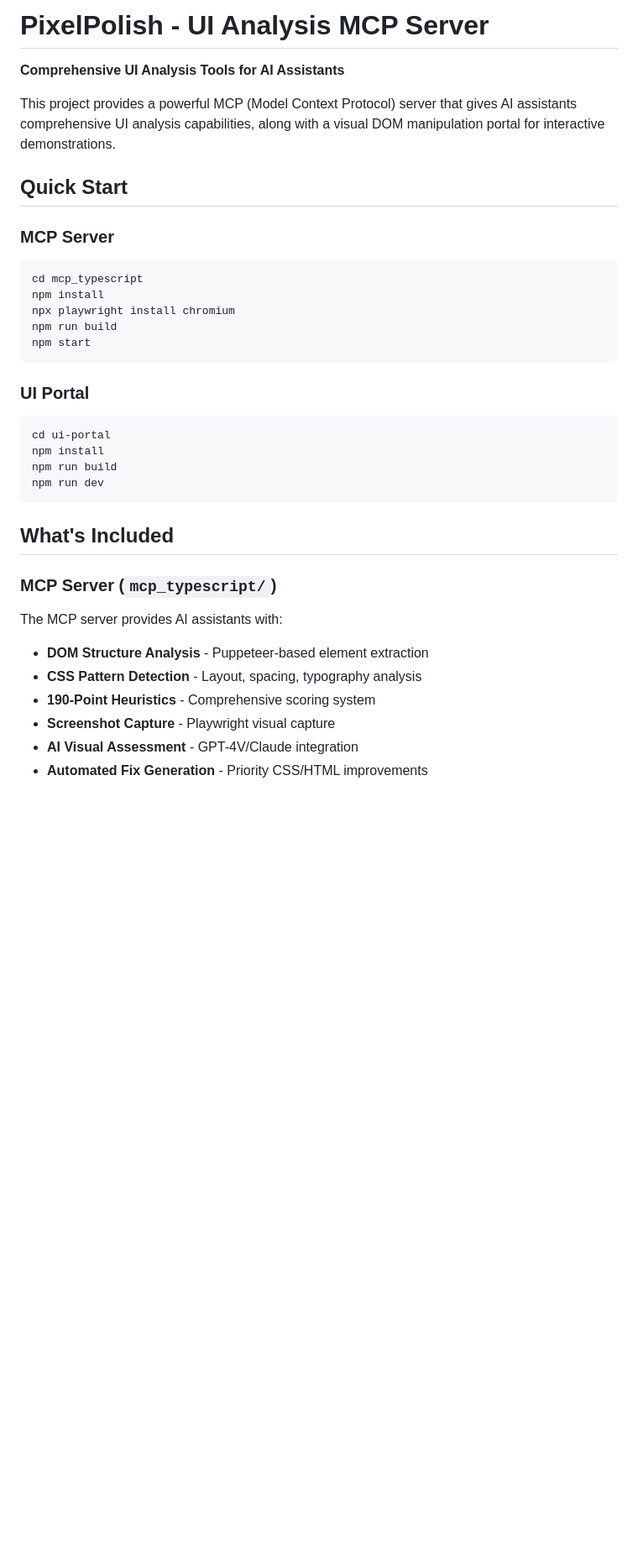
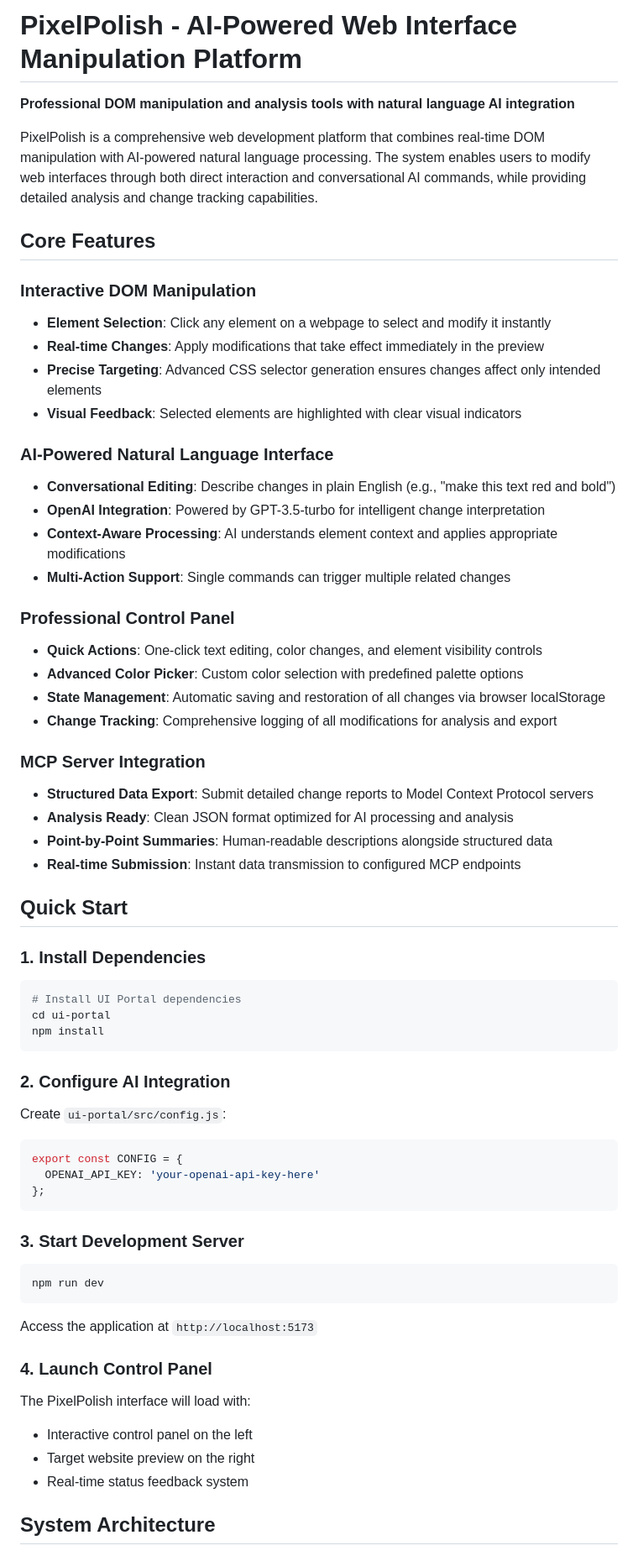
Before and after one commit to davidvvliet/PixelPolish, a Markdown page: README.md, the part around one of its changes. Shown at 84% size. Drawn GitHub-style; blank space fills up the shorter version.

````diff
--- a/README.md
+++ b/README.md
@@ -1,37 +1,64 @@
-# PixelPolish - UI Analysis MCP Server
+# PixelPolish - AI-Powered Web Interface Manipulation Platform
 
-**Comprehensive UI Analysis Tools for AI Assistants**
+**Professional DOM manipulation and analysis tools with natural language AI integration**
 
-This project provides a powerful MCP (Model Context Protocol) server that gives AI assistants comprehensive UI analysis capabilities, along with a visual DOM manipulation portal for interactive demonstrations.
+PixelPolish is a comprehensive web development platform that combines real-time DOM manipulation with AI-powered natural language processing. The system enables users to modify web interfaces through both direct interaction and conversational AI commands, while providing detailed analysis and change tracking capabilities.
+
+## Core Features
+
+### Interactive DOM Manipulation
+- **Element Selection**: Click any element on a webpage to select and modify it instantly
+- **Real-time Changes**: Apply modifications that take effect immediately in the preview
+- **Precise Targeting**: Advanced CSS selector generation ensures changes affect only intended elements
+- **Visual Feedback**: Selected elements are highlighted with clear visual indicators
+
+### AI-Powered Natural Language Interface
+- **Conversational Editing**: Describe changes in plain English (e.g., "make this text red and bold")
+- **OpenAI Integration**: Powered by GPT-3.5-turbo for intelligent change interpretation
+- **Context-Aware Processing**: AI understands element context and applies appropriate modifications
+- **Multi-Action Support**: Single commands can trigger multiple related changes
+
+### Professional Control Panel
+- **Quick Actions**: One-click text editing, color changes, and element visibility controls
+- **Advanced Color Picker**: Custom color selection with predefined palette options
+- **State Management**: Automatic saving and restoration of all changes via browser localStorage
+- **Change Tracking**: Comprehensive logging of all modifications for analysis and export
+
+### MCP Server Integration
+- **Structured Data Export**: Submit detailed change reports to Model Context Protocol servers
+- **Analysis Ready**: Clean JSON format optimized for AI processing and analysis
+- **Point-by-Point Summaries**: Human-readable descriptions alongside structured data
+- **Real-time Submission**: Instant data transmission to configured MCP endpoints
 
 ## Quick Start
 
-### MCP Server
+### 1. Install Dependencies
 ```bash
-cd mcp_typescript
+# Install UI Portal dependencies
+cd ui-portal
 npm install
-npx playwright install chromium
-npm run build
-npm start
 ```
 
-### UI Portal
+### 2. Configure AI Integration
+Create `ui-portal/src/config.js`:
+```javascript
+export const CONFIG = {
+  OPENAI_API_KEY: 'your-openai-api-key-here'
+};
+```
+
+### 3. Start Development Server
 ```bash
-cd ui-portal
-npm install
-npm run build
 npm run dev
 ```
 
-## What's Included
+Access the application at `http://localhost:5173`
 
-### MCP Server (`mcp_typescript/`)
-The MCP server provides AI assistants with:
+### 4. Launch Control Panel
+The PixelPolish interface will load with:
+- Interactive control panel on the left
+- Target website preview on the right
+- Real-time status feedback system
 
-- **DOM Structure Analysis** - Puppeteer-based element extraction
-- **CSS Pattern Detection** - Layout, spacing, typography analysis
-- **190-Point Heuristics** - Comprehensive scoring system
-- **Screenshot Capture** - Playwright visual capture
-- **AI Visual Assessment** - GPT-4V/Claude integration
-- **Automated Fix Generation** - Priority CSS/HTML improvements
+## System Architecture
 
````
Also changed, not shown: other parts of README.md (+139 -96 lines).
